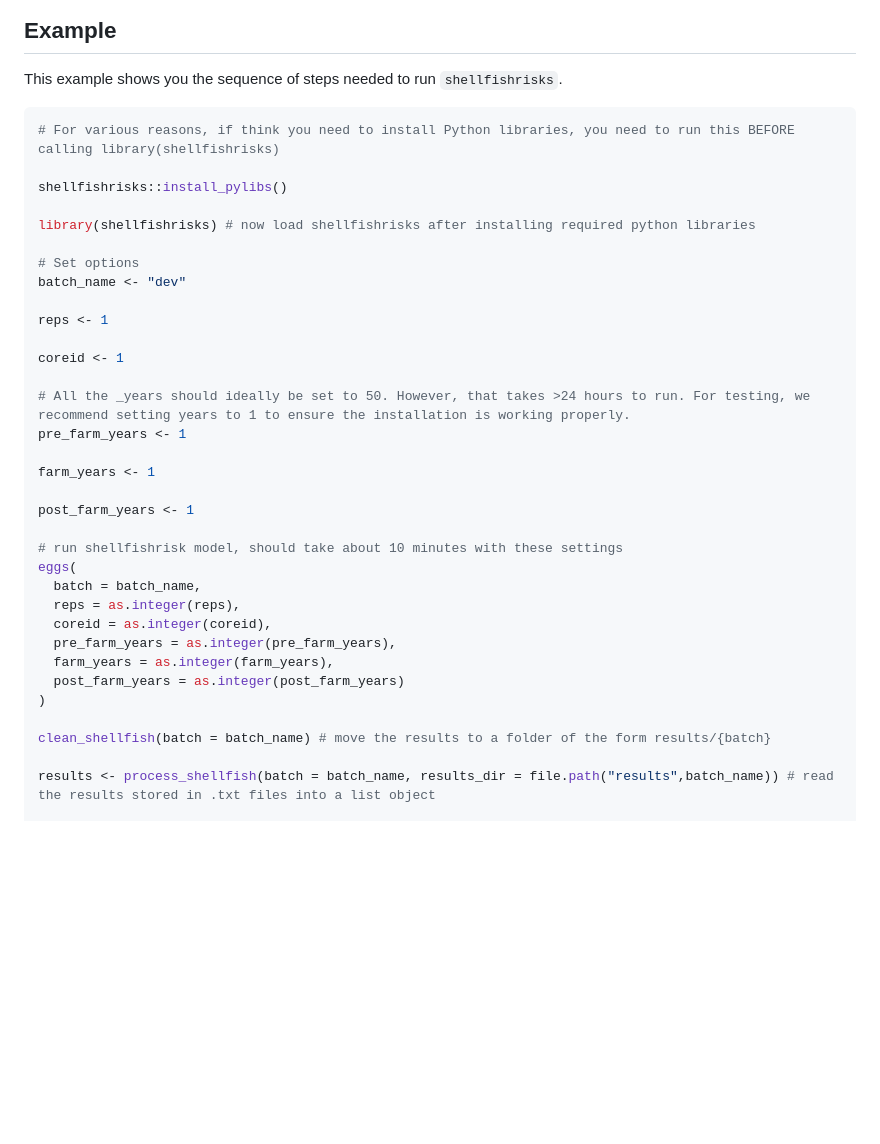
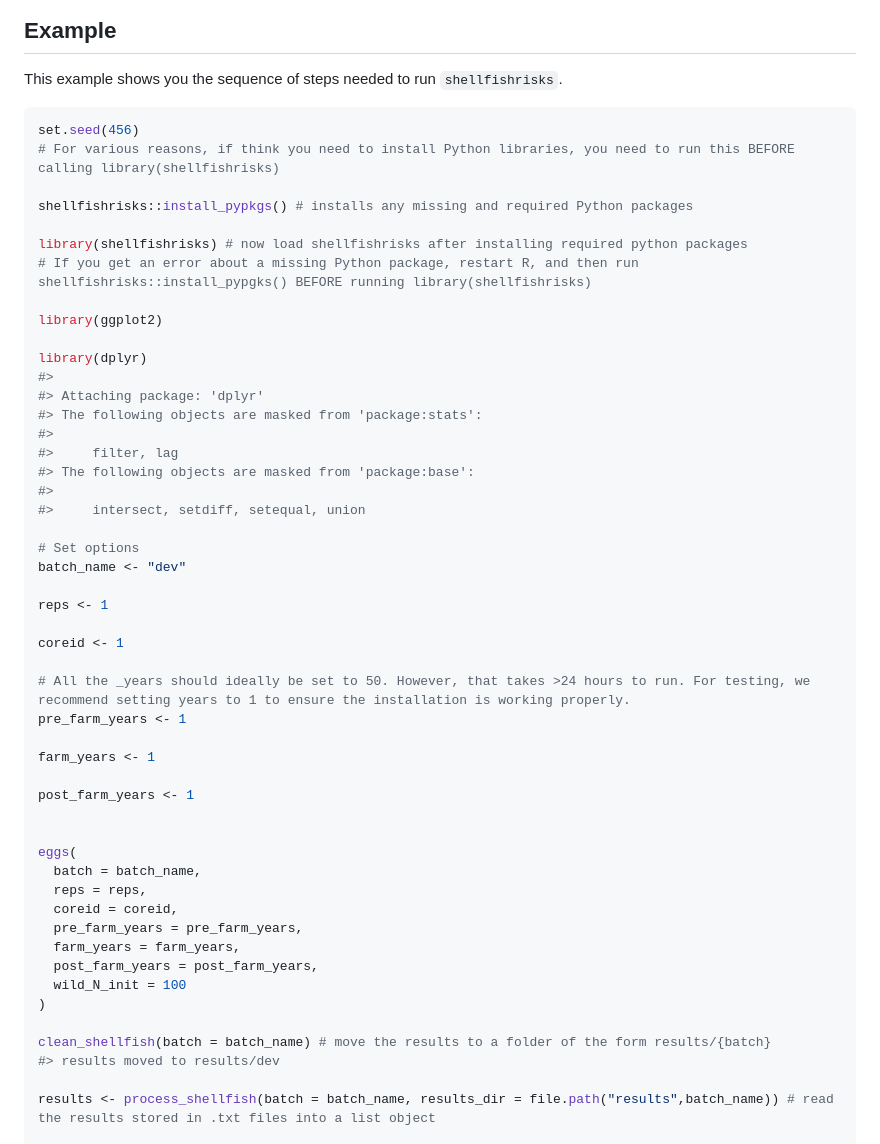
Before and after one commit to nwfsc-cb/shellfish-genetic-risks, a Markdown page: README.md, the part around one of its changes. GitHub-like rendering; blank space fills up the shorter version.

````diff
--- a/README.md
+++ b/README.md
@@ -51,11 +51,25 @@ This example shows you the sequence of steps needed to run
 `shellfishrisks`.
 
 ``` r
+set.seed(456)
 # For various reasons, if think you need to install Python libraries, you need to run this BEFORE calling library(shellfishrisks)
 
-shellfishrisks::install_pylibs()
+shellfishrisks::install_pypkgs() # installs any missing and required Python packages
 
-library(shellfishrisks) # now load shellfishrisks after installing required python libraries
+library(shellfishrisks) # now load shellfishrisks after installing required python packages
+# If you get an error about a missing Python package, restart R, and then run shellfishrisks::install_pypgks() BEFORE running library(shellfishrisks)
+
+library(ggplot2)
+
+library(dplyr)
+#>
+#> Attaching package: 'dplyr'
+#> The following objects are masked from 'package:stats':
+#>
+#>     filter, lag
+#> The following objects are masked from 'package:base':
+#>
+#>     intersect, setdiff, setequal, union
 
 # Set options
 batch_name <- "dev"
@@ -71,17 +85,19 @@ farm_years <- 1
 
 post_farm_years <- 1
 
-# run shellfishrisk model, should take about 10 minutes with these settings
+
 eggs(
   batch = batch_name,
-  reps = as.integer(reps),
-  coreid = as.integer(coreid),
-  pre_farm_years = as.integer(pre_farm_years),
-  farm_years = as.integer(farm_years),
-  post_farm_years = as.integer(post_farm_years)
+  reps = reps,
+  coreid = coreid,
+  pre_farm_years = pre_farm_years,
+  farm_years = farm_years,
+  post_farm_years = post_farm_years,
+  wild_N_init = 100
 )
 
 clean_shellfish(batch = batch_name) # move the results to a folder of the form results/{batch}
+#> results moved to results/dev
 
 results <- process_shellfish(batch = batch_name, results_dir = file.path("results",batch_name)) # read the results stored in .txt files into a list object
 
````
Also changed, not shown: other parts of README.md (+91 -0 lines), man/figures/README-example-1.png (added), man/figures/README-example-2.png (added), 9 other files.
